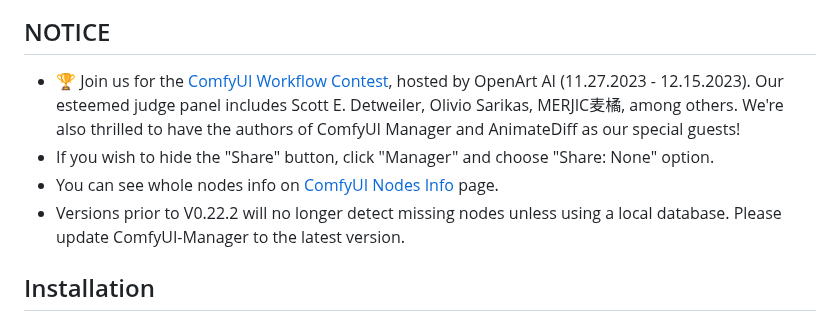
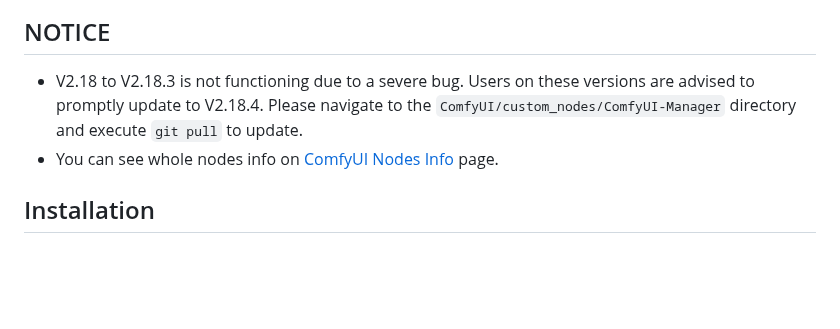
Before and after one commit to ltdrdata/ComfyUI-Manager, a Markdown page: README.md, the part around the change. GitHub-like rendering; blank space fills up the shorter version.

Commit message:
README.md update
https://github.com/ltdrdata/ComfyUI-Manager/issues/570
https://github.com/ltdrdata/ComfyUI-Manager/issues/568
https://github.com/ltdrdata/ComfyUI-Manager/issues/566

```diff
--- a/README.md
+++ b/README.md
@@ -5,10 +5,8 @@
 ![menu](misc/menu.jpg)
 
 ## NOTICE
-* 🏆 Join us for the [ComfyUI Workflow Contest](https://contest.openart.ai/), hosted by OpenArt AI (11.27.2023 - 12.15.2023). Our esteemed judge panel includes Scott E. Detweiler, Olivio Sarikas, MERJIC麦橘, among others. We're also thrilled to have the authors of ComfyUI Manager and AnimateDiff as our special guests!
-* If you wish to hide the "Share" button, click "Manager" and choose "Share: None" option.
+* V2.18 to V2.18.3 is not functioning due to a severe bug. Users on these versions are advised to promptly update to V2.18.4. Please navigate to the `ComfyUI/custom_nodes/ComfyUI-Manager` directory and execute `git pull` to update.
 * You can see whole nodes info on [ComfyUI Nodes Info](https://ltdrdata.github.io/) page.
-* Versions prior to V0.22.2 will no longer detect missing nodes unless using a local database. Please update ComfyUI-Manager to the latest version.
 
 ## Installation
 
```
